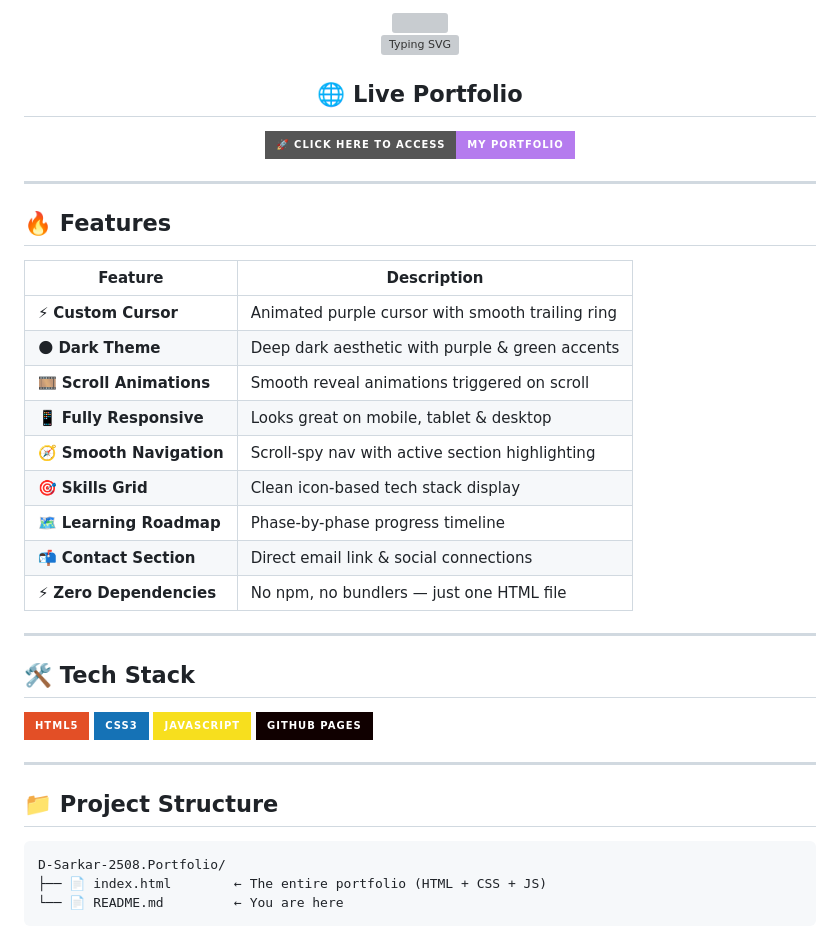
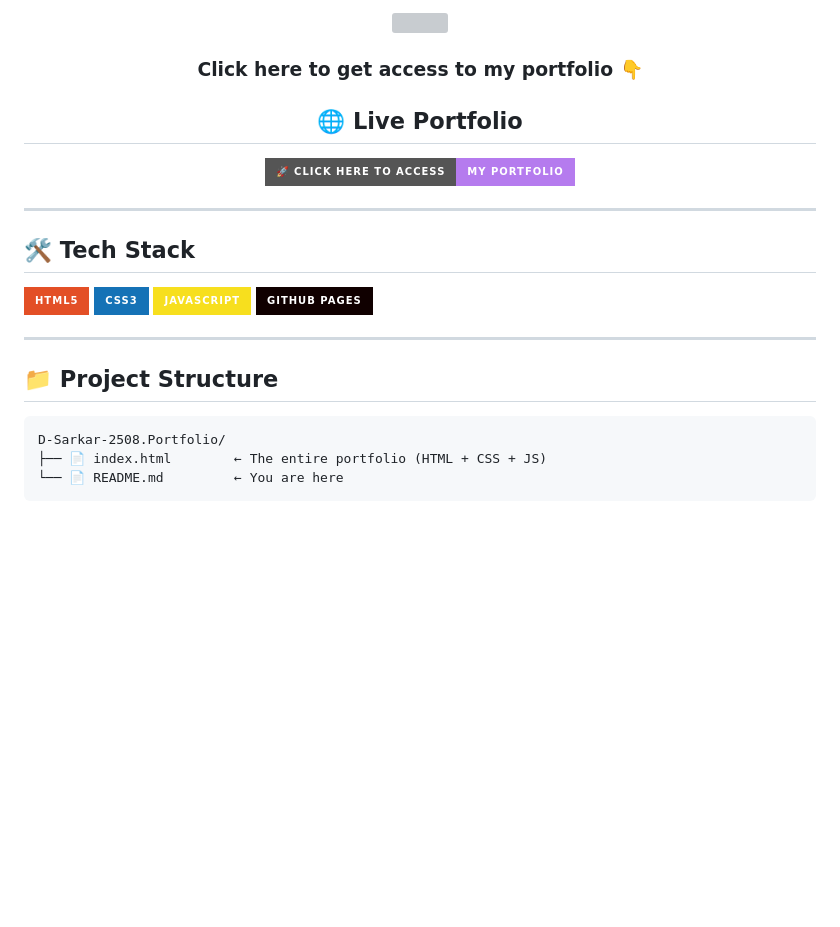
Before and after one commit to D-Sarkar-2508/D-Sarkar-2508.Portfolio, a Markdown page: README.md, the part around one of its changes. GitHub-like rendering; badges without logos; blank space fills up the shorter version; grey boxes are pictures that could not be loaded.

````diff
--- a/README.md
+++ b/README.md
@@ -4,6 +4,5 @@
 
-
-[![Typing SVG](https://readme-typing-svg.herokuapp.com?font=Fira+Code&pause=1000&color=A855F7&center=true&vCenter=true&width=600&lines=Building+AI+%26+Full-Stack+Web+Applications;3rd+Year+CSE+(AIML)+Student;Passionate+about+Data+Science+%26+AI%2FML;Always+learning+%7C+Always+building)](https://git.io/typing-svg)
+### Click here to get access to my portfolio 👇
 
 </div>
 
@@ -17,22 +16,6 @@
 
 ---
 
-## 🔥 Features
-
-| Feature | Description |
-|--------|-------------|
-| ⚡ **Custom Cursor** | Animated purple cursor with smooth trailing ring |
-| 🌑 **Dark Theme** | Deep dark aesthetic with purple & green accents |
-| 🎞️ **Scroll Animations** | Smooth reveal animations triggered on scroll |
-| 📱 **Fully Responsive** | Looks great on mobile, tablet & desktop |
-| 🧭 **Smooth Navigation** | Scroll-spy nav with active section highlighting |
-| 🎯 **Skills Grid** | Clean icon-based tech stack display |
-| 🗺️ **Learning Roadmap** | Phase-by-phase progress timeline |
-| 📬 **Contact Section** | Direct email link & social connections |
-| ⚡ **Zero Dependencies** | No npm, no bundlers — just one HTML file |
-
----
-
 ## 🛠️ Tech Stack
 
 ![HTML5](https://img.shields.io/badge/HTML5-E34F26?style=for-the-badge&logo=html5&logoColor=white)
@@ -43,7 +26,6 @@
 ---
 
 ## 📁 Project Structure
-
 ```
 D-Sarkar-2508.Portfolio/
 ├── 📄 index.html        ← The entire portfolio (HTML + CSS + JS)
````
Also changed, not shown: other parts of README.md (+1 -1 lines).
